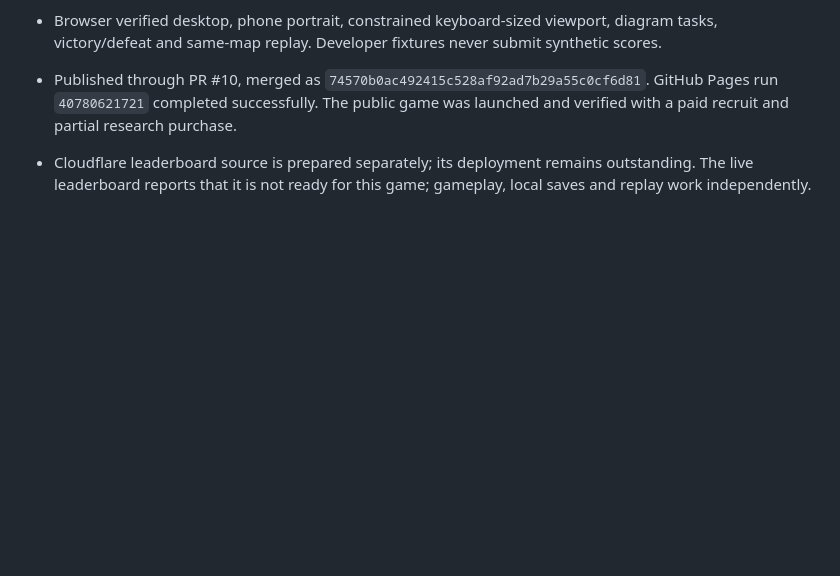
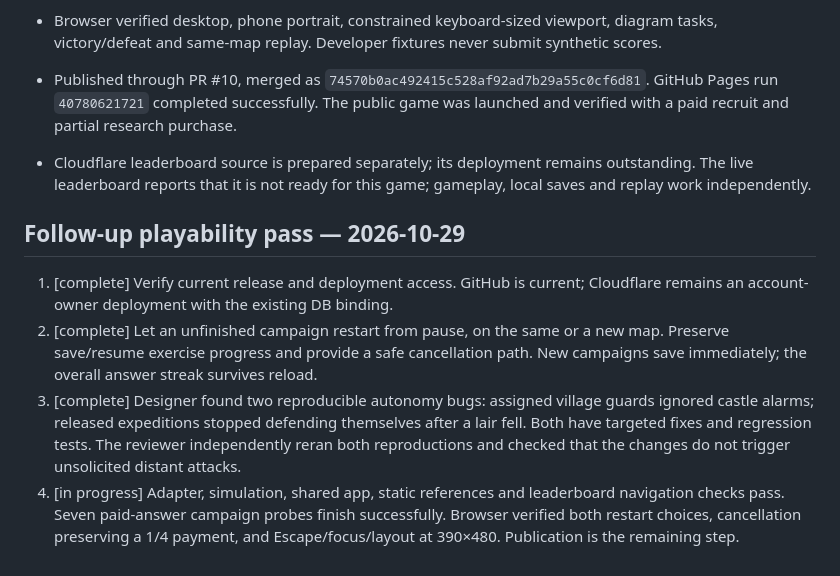
Before and after one commit to JakobRogstadius/Skolarkaden, a Markdown page: docs/glantan-plan.md, the part around the change. Rendered like a GitHub page; blank space fills up the shorter version.

```diff
--- a/docs/glantan-plan.md
+++ b/docs/glantan-plan.md
@@ -56,3 +56,10 @@ Tests under `tests/glantan/` run independently: world/navigation, purchases/prog
 - Browser verified desktop, phone portrait, constrained keyboard-sized viewport, diagram tasks, victory/defeat and same-map replay. Developer fixtures never submit synthetic scores.
 - Published through PR #10, merged as `74570b0ac492415c528af92ad7b29a55c0cf6d81`. GitHub Pages run `40780621721` completed successfully. The public game was launched and verified with a paid recruit and partial research purchase.
 - Cloudflare leaderboard source is prepared separately; its deployment remains outstanding. The live leaderboard reports that it is not ready for this game; gameplay, local saves and replay work independently.
+
+## Follow-up playability pass — 2026-10-29
+
+1. [complete] Verify current release and deployment access. GitHub is current; Cloudflare remains an account-owner deployment with the existing DB binding.
+2. [complete] Let an unfinished campaign restart from pause, on the same or a new map. Preserve save/resume exercise progress and provide a safe cancellation path. New campaigns save immediately; the overall answer streak survives reload.
+3. [complete] Designer found two reproducible autonomy bugs: assigned village guards ignored castle alarms; released expeditions stopped defending themselves after a lair fell. Both have targeted fixes and regression tests. The reviewer independently reran both reproductions and checked that the changes do not trigger unsolicited distant attacks.
+4. [in progress] Adapter, simulation, shared app, static references and leaderboard navigation checks pass. Seven paid-answer campaign probes finish successfully. Browser verified both restart choices, cancellation preserving a 1/4 payment, and Escape/focus/layout at 390×480. Publication is the remaining step.
```
Also changed, not shown: README.md (+3 -1 lines), docs/glantan-review.md (+45 -0 lines), docs/klockglantan-restart-1793250444612.jpg (added), 8 other files.
